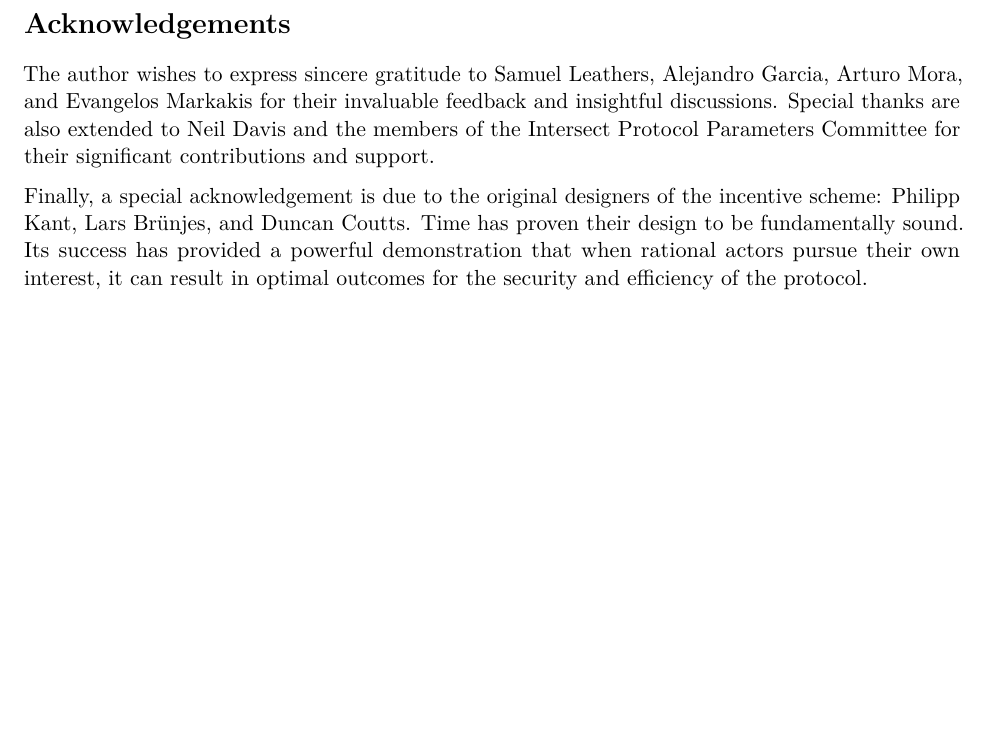
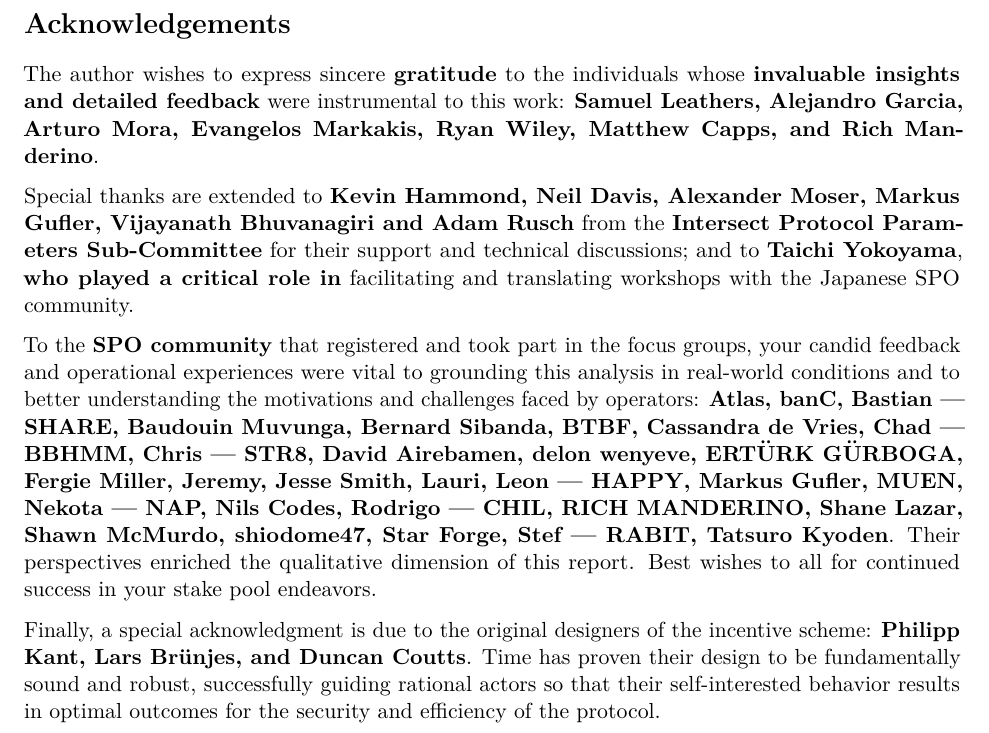
Before and after one commit to input-output-hk/spo-incentives, a LaTeX document (spo_incentives/report.tex): part of page 4 of 40, cut so that both start at the same text, the shorter picture padded with empty space. Compiled offline with pdfLaTeX.

Commit message:
Acknowledgements

```diff
--- a/spo_incentives/report.tex
+++ b/spo_incentives/report.tex
@@ -111,16 +111,29 @@
 
 \section*{Acknowledgements}
 
-The author wishes to express sincere gratitude to Samuel Leathers, Alejandro Garcia,
-Arturo Mora, and Evangelos Markakis for their invaluable feedback and insightful
-discussions. Special thanks are also extended to Neil Davis and the members of
-the Intersect Protocol Parameters Committee for their significant contributions and support.
-
-Finally, a special acknowledgement is due to the original designers of the incentive scheme:
-Philipp Kant, Lars Br\"unjes, and Duncan Coutts. Time has proven their design to be
-fundamentally sound. Its success has provided a powerful demonstration that when
-rational actors pursue their own interest, it can result in optimal
-outcomes for the security and efficiency of the protocol.
+The author wishes to express sincere \textbf{gratitude} to the individuals whose
+\textbf{invaluable insights and detailed feedback} were instrumental to this work:
+\textbf{Samuel Leathers, Alejandro Garcia, Arturo Mora, Evangelos Markakis, Ryan Wiley,
+Matthew Capps, and Rich Manderino}.
+
+Special thanks are extended to \textbf{Kevin Hammond, Neil Davis, Alexander Moser, Markus Gufler,
+Vijayanath Bhuvanagiri and Adam Rusch} from the \textbf{Intersect Protocol Parameters Sub-Committee} for
+their support and technical discussions; and to \textbf{Taichi Yokoyama}, \textbf{who played a critical role in}
+facilitating and translating workshops with the Japanese SPO community.
+
+To the \textbf{SPO community} that registered and took part in the focus groups, your candid
+feedback and operational experiences were vital to grounding this analysis in real-world conditions
+and to better understanding the motivations and challenges faced by operators: \textbf{Atlas, banC, Bastian | SHARE,
+Baudouin Muvunga, Bernard Sibanda, BTBF, Cassandra de Vries, Chad | BBHMM, Chris | STR8,
+David Airebamen, delon wenyeve, ERTÜRK GÜRBOGA, Fergie Miller, Jeremy, Jesse Smith, Lauri, Leon | HAPPY,
+Markus Gufler, MUEN, Nekota | NAP, Nils Codes, Rodrigo | CHIL, RICH MANDERINO, Shane Lazar, Shawn McMurdo,
+shiodome47, Star Forge, Stef | RABIT, Tatsuro Kyoden}. Their perspectives enriched the qualitative dimension of this
+report. Best wishes to all for continued success in your stake pool endeavors.
+
+Finally, a special acknowledgment is due to the original designers of the incentive scheme:
+\textbf{Philipp Kant, Lars Brünjes, and Duncan Coutts}. Time has proven their design to be fundamentally
+sound and robust, successfully guiding rational actors so that their self-interested behavior results in
+optimal outcomes for the security and efficiency of the protocol.
 
 \newpage
 
```
